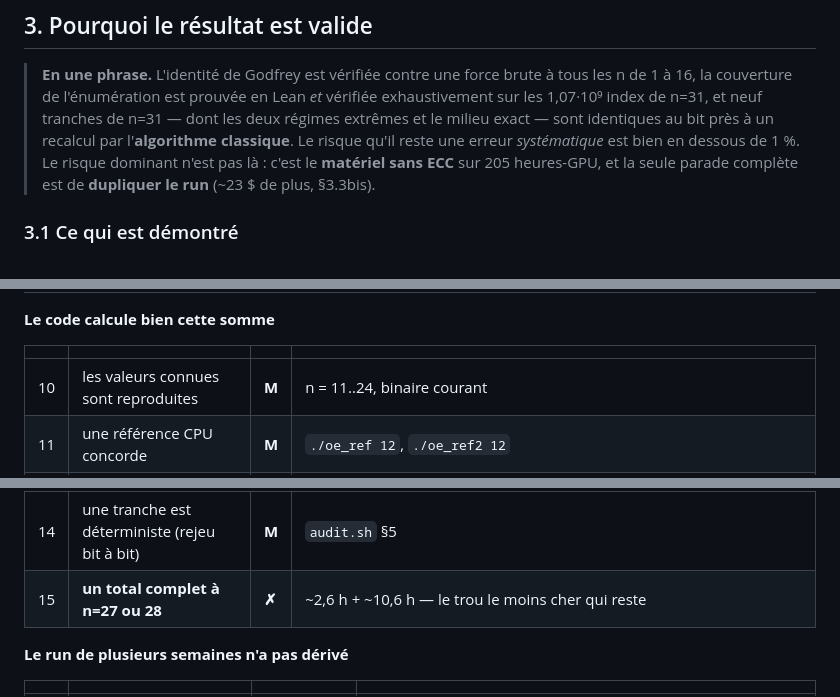
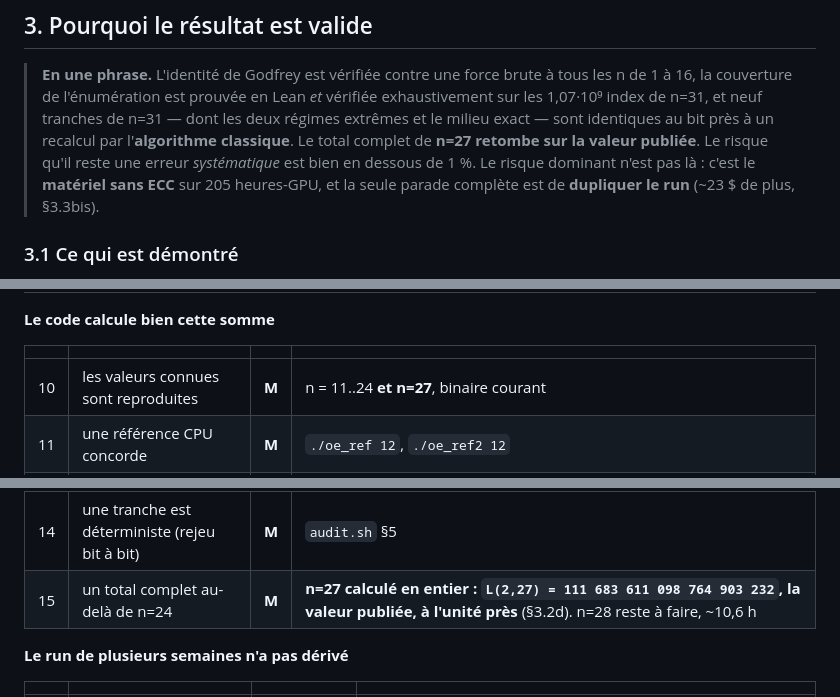
Before and after one commit to Jourdelune/langford, a Markdown page: README.md, 3 parts joined by grey strips. Rendered like a GitHub page.

```diff
--- a/README.md
+++ b/README.md
@@ -115,7 +119,8 @@ le prédicat devient **v ≤ u** : les blocs sans travail ne sont jamais lancés
 > tous les n de 1 à 16, la couverture de l'énumération est prouvée en Lean *et*
 > vérifiée exhaustivement sur les 1,07·10⁹ index de n=31, et neuf tranches de
 > n=31 — dont les deux régimes extrêmes et le milieu exact — sont identiques au
-> bit près à un recalcul par l'**algorithme classique**. Le risque qu'il reste
+> bit près à un recalcul par l'**algorithme classique**. Le total complet de
+> **n=27 retombe sur la valeur publiée**. Le risque qu'il reste
 > une erreur *systématique* est bien en dessous de 1 %. Le risque dominant n'est
 > pas là : c'est le **matériel sans ECC** sur 205 heures-GPU, et la seule parade
 > complète est de **dupliquer le run** (~23 $ de plus, §3.3bis).
@@ -343,12 +360,12 @@ de découpage et d'agrégation.
 
 | | | | |
 |---|---|---|---|
-| 10 | les valeurs connues sont reproduites | **M** | n = 11..24, binaire courant |
+| 10 | les valeurs connues sont reproduites | **M** | n = 11..24 **et n=27**, binaire courant |
 | 11 | une référence CPU concorde | **M** | `./oe_ref 12`, `./oe_ref2 12` |
 | 12 | recoupement entre versions indépendantes | **M** | v3/v4/v5 identiques au bit près sur n=31 |
 | 13 | **les chemins de code propres à n=27, 28, 31** | **M** | `./slice_ref` contre le noyau, au bit près : 9 tranches à n=31 dont le **shard dégénéré `vhi=0`** (87,9 % de survivants, 1,37·10¹¹ points) et le **milieu exact** de la plage, plus n=27 et n=28 (§3.2c). *C'était le trou n° 13 ; il est fermé au niveau de la tranche, pas du total.* |
 | 14 | une tranche est déterministe (rejeu bit à bit) | **M** | `audit.sh` §5 |
-| 15 | **un total complet à n=27 ou 28** | **✗** | ~2,6 h + ~10,6 h — le trou le moins cher qui reste |
+| 15 | un total complet au-delà de n=24 | **M** | **n=27 calculé en entier : `L(2,27) = 111 683 611 098 764 903 232`, la valeur publiée, à l'unité près** (§3.2d). n=28 reste à faire, ~10,6 h |
 
 **Le run de plusieurs semaines n'a pas dérivé**
 
```
Also changed, not shown: other parts of README.md (+34 -14 lines).
